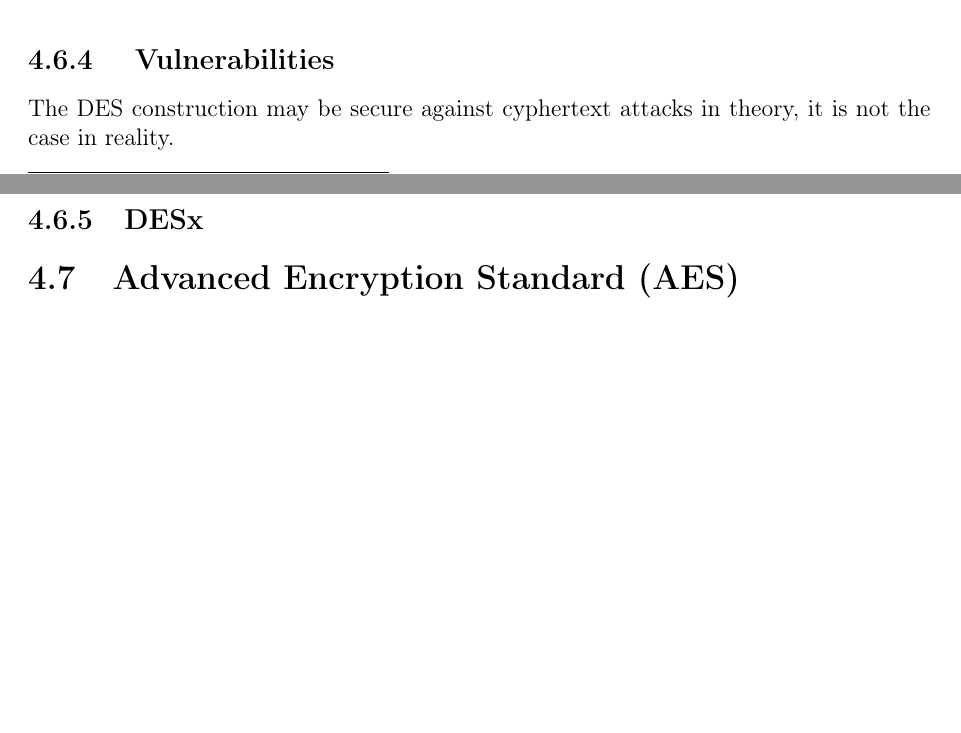
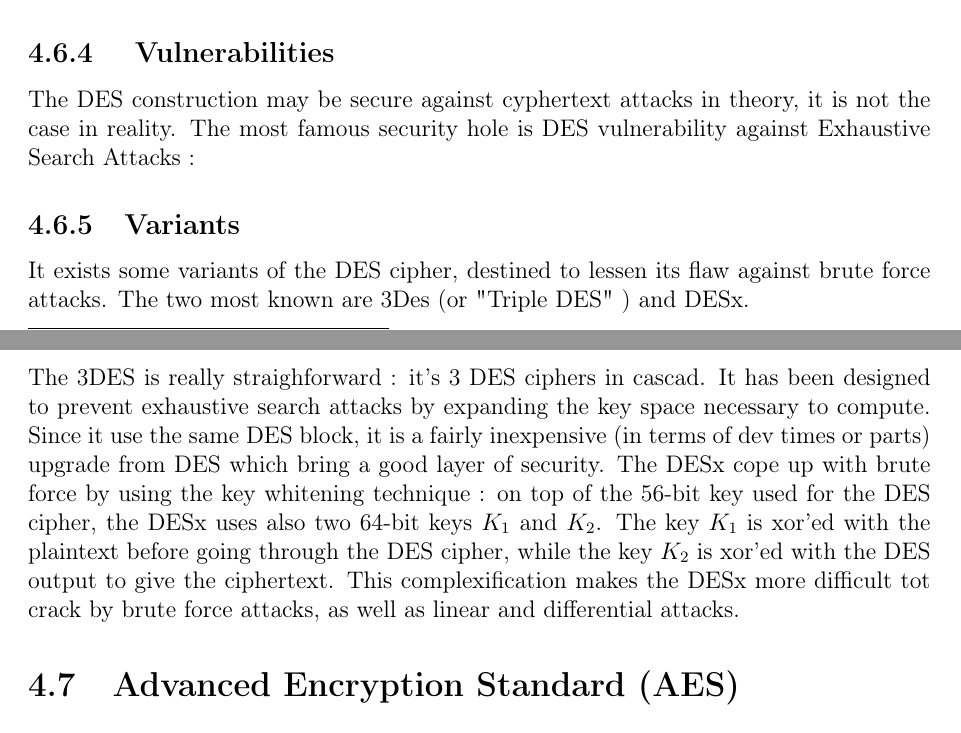
Before and after one commit to lucasg/report-crypto1, a LaTeX thesis (Crypto-I.tex, which reads ciphers.tex): two parts of pages 29 and 30 of 31, joined at a grey line, cut so that both start at the same text, the shorter picture padded with empty space. Compiled offline with pdfLaTeX.

Commit message:
DES cipher skeleton text done

```diff
--- a/ciphers.tex
+++ b/ciphers.tex
@@ -200,9 +201,13 @@ The DES is a 16-round Feistel network, therefore it has the semantic security bu
 
 \subsection{ Vulnerabilities }
 
-The DES construction may be secure against cyphertext attacks in theory, it is not the case in reality.
+The DES construction may be secure against cyphertext attacks in theory, it is not the case in reality. The most famous security hole is DES vulnerability against Exhaustive Search Attacks :
 
-\subsection{DESx}
+\subsection{Variants}
+
+It exists some variants of the DES cipher, destined to lessen its flaw against brute force attacks. The two most known are 3Des (or "Triple DES" ) and DESx. \\
+The 3DES is really straighforward : it's 3 DES ciphers in cascad. It has been designed to prevent exhaustive search attacks by expanding the key space necessary to compute. Since it use the same DES block, it is a fairly inexpensive (in terms of dev times or parts) upgrade from DES which bring a good layer of security.
+The DESx cope up with brute force by using the key whitening technique : on top of the 56-bit key used for the DES cipher, the DESx uses also two 64-bit keys $K_1$ and $K_2$. The key $K_1$ is xor'ed with the plaintext before going through the DES cipher, while the key $K_2$ is xor'ed with the DES output to give the ciphertext. This complexification makes the DESx more difficult tot crack by brute force attacks, as well as linear and differential attacks.
 
 \section{Advanced Encryption Standard (AES)}
 
```
Also changed, not shown: ciphers.tex (5 more changed lines).
